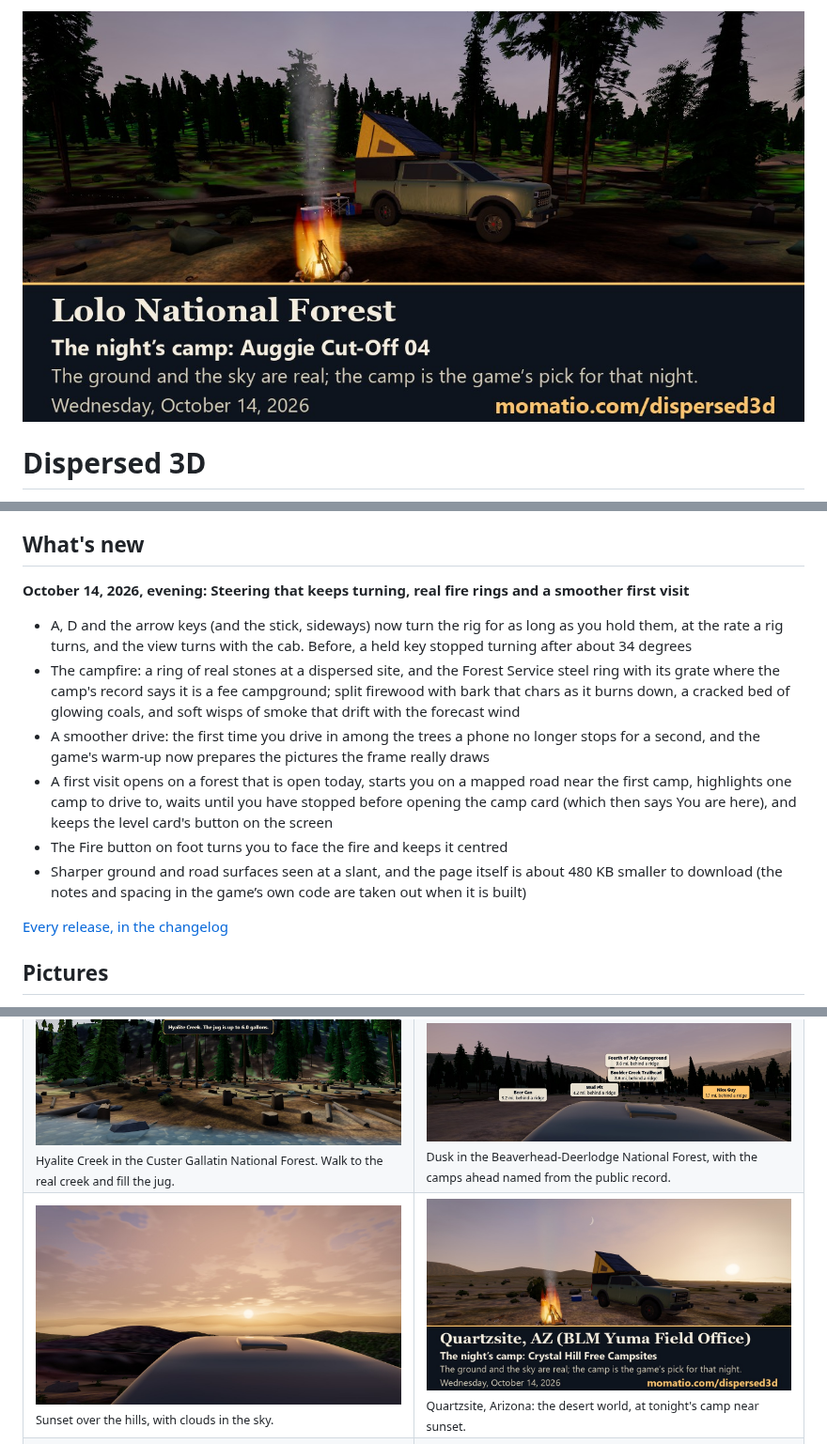
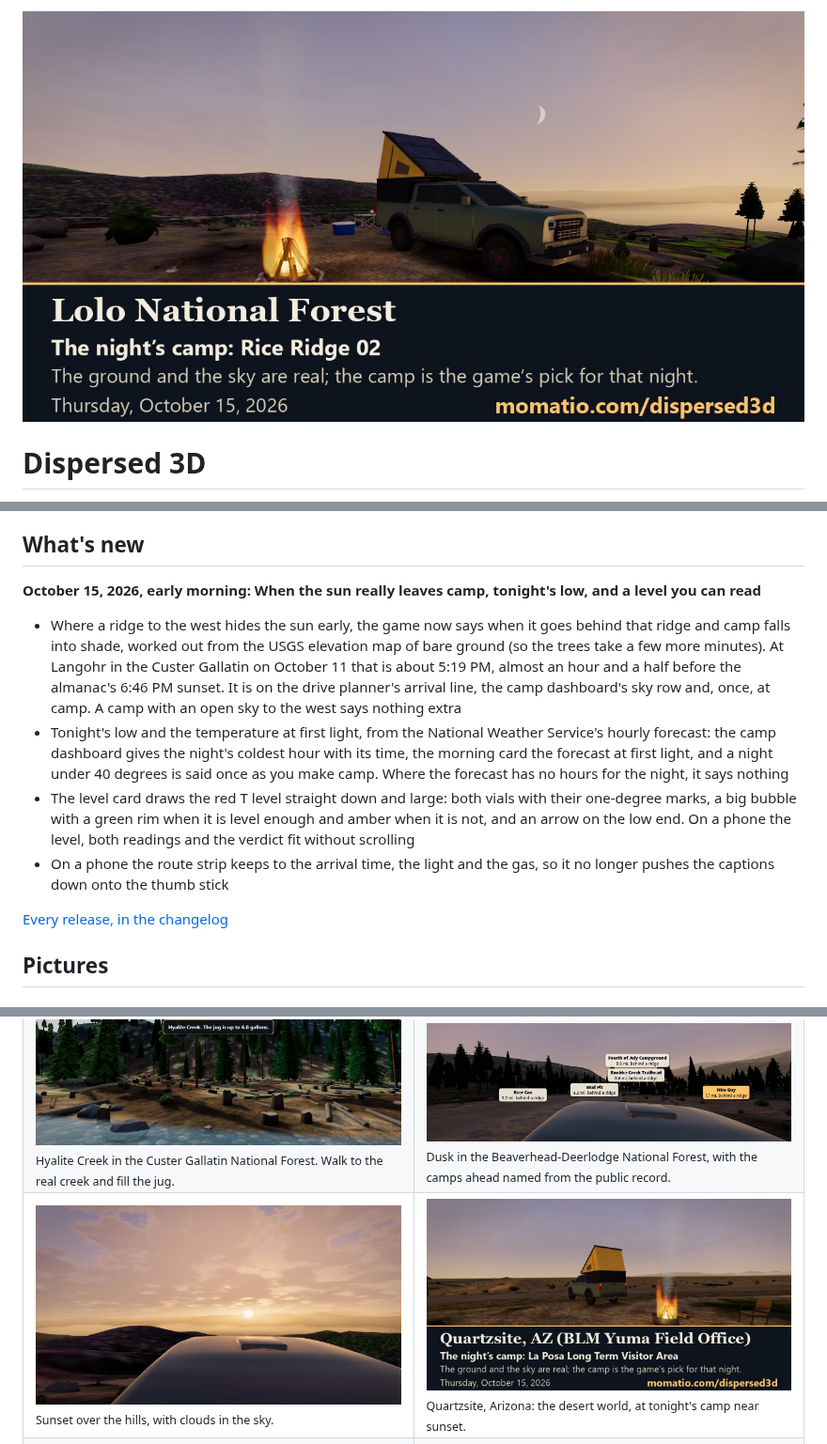
Before and after one commit to davelalande/dispersed3d-progress, a Markdown page: README.md, 3 parts joined by grey strips. Shown at 94% size. GitHub-like rendering; pictures changed too: media/share/lolo-national-forest.jpg, media/share/quartzsite-yuma-field-office.jpg.

Commit message:
Release 2026-10-15a: when the sun really leaves camp, tonight's low, and a level you can read
Co-Authored-By: Claude Opus 5.5 <noreply@anthropic.com>
Claude-Session: https://claude.ai/code/session_01JJzT1DsoBWtYVWVcn1Rthj

```diff
--- a/README.md
+++ b/README.md
@@ -32,14 +32,12 @@ This is a game laid over real places, and the real places do most of the work. H
 
 ## What's new
 
-**October 14, 2026, evening: Steering that keeps turning, real fire rings and a smoother first visit**
+**October 15, 2026, early morning: When the sun really leaves camp, tonight's low, and a level you can read**
 
-- A, D and the arrow keys (and the stick, sideways) now turn the rig for as long as you hold them, at the rate a rig turns, and the view turns with the cab. Before, a held key stopped turning after about 34 degrees
-- The campfire: a ring of real stones at a dispersed site, and the Forest Service steel ring with its grate where the camp's record says it is a fee campground; split firewood with bark that chars as it burns down, a cracked bed of glowing coals, and soft wisps of smoke that drift with the forecast wind
-- A smoother drive: the first time you drive in among the trees a phone no longer stops for a second, and the game's warm-up now prepares the pictures the frame really draws
-- A first visit opens on a forest that is open today, starts you on a mapped road near the first camp, highlights one camp to drive to, waits until you have stopped before opening the camp card (which then says You are here), and keeps the level card's button on the screen
-- The Fire button on foot turns you to face the fire and keeps it centred
-- Sharper ground and road surfaces seen at a slant, and the page itself is about 480 KB smaller to download (the notes and spacing in the game’s own code are taken out when it is built)
+- Where a ridge to the west hides the sun early, the game now says when it goes behind that ridge and camp falls into shade, worked out from the USGS elevation map of bare ground (so the trees take a few more minutes). At Langohr in the Custer Gallatin on October 11 that is about 5:19 PM, almost an hour and a half before the almanac's 6:46 PM sunset. It is on the drive planner's arrival line, the camp dashboard's sky row and, once, at camp. A camp with an open sky to the west says nothing extra
+- Tonight's low and the temperature at first light, from the National Weather Service's hourly forecast: the camp dashboard gives the night's coldest hour with its time, the morning card the forecast at first light, and a night under 40 degrees is said once as you make camp. Where the forecast has no hours for the night, it says nothing
+- The level card draws the red T level straight down and large: both vials with their one-degree marks, a big bubble with a green rim when it is level enough and amber when it is not, and an arrow on the low end. On a phone the level, both readings and the verdict fit without scrolling
+- On a phone the route strip keeps to the arrival time, the light and the gas, so it no longer pushes the captions down onto the thumb stick
 
 [Every release, in the changelog](https://github.com/davelalande/dispersed3d-progress/blob/main/CHANGELOG.md)
 
```
Also changed, not shown: CHANGELOG.md (+7 -0 lines), media/share/beaverhead-deerlodge-national-forest.jpg, media/share/custer-gallatin-national-forest.jpg.
